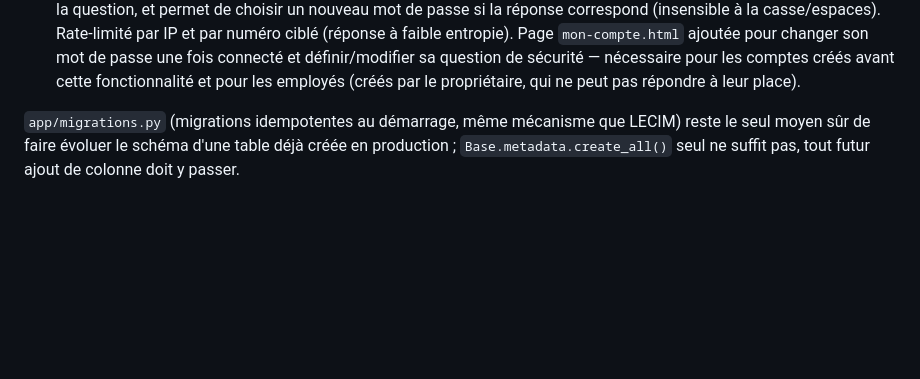
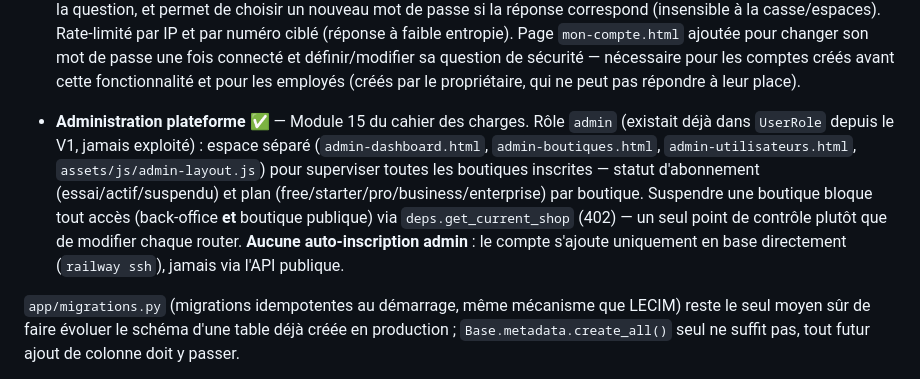
Before and after one commit to tolobayounousaa225-prog/MobiBiz, a Markdown page: README.md, the part around the change. Drawn GitHub-style; blank space fills up the shorter version.

Commit message:
Documenter l'administration plateforme dans le README
Co-Authored-By: Claude Sonnet 5 <noreply@anthropic.com>

```diff
--- a/README.md
+++ b/README.md
@@ -77,6 +77,16 @@ Implémenté et testé de bout en bout :
   fois connecté et définir/modifier sa question de sécurité — nécessaire pour les
   comptes créés avant cette fonctionnalité et pour les employés (créés par le
   propriétaire, qui ne peut pas répondre à leur place).
+
+- **Administration plateforme** ✅ — Module 15 du cahier des charges. Rôle `admin`
+  (existait déjà dans `UserRole` depuis le V1, jamais exploité) : espace séparé
+  (`admin-dashboard.html`, `admin-boutiques.html`, `admin-utilisateurs.html`,
+  `assets/js/admin-layout.js`) pour superviser toutes les boutiques inscrites — statut
+  d'abonnement (essai/actif/suspendu) et plan (free/starter/pro/business/enterprise) par
+  boutique. Suspendre une boutique bloque tout accès (back-office **et** boutique
+  publique) via `deps.get_current_shop` (402) — un seul point de contrôle plutôt que de
+  modifier chaque router. **Aucune auto-inscription admin** : le compte s'ajoute
+  uniquement en base directement (`railway ssh`), jamais via l'API publique.
 
 `app/migrations.py` (migrations idempotentes au démarrage, même mécanisme que LECIM)
 reste le seul moyen sûr de faire évoluer le schéma d'une table déjà créée en
```
